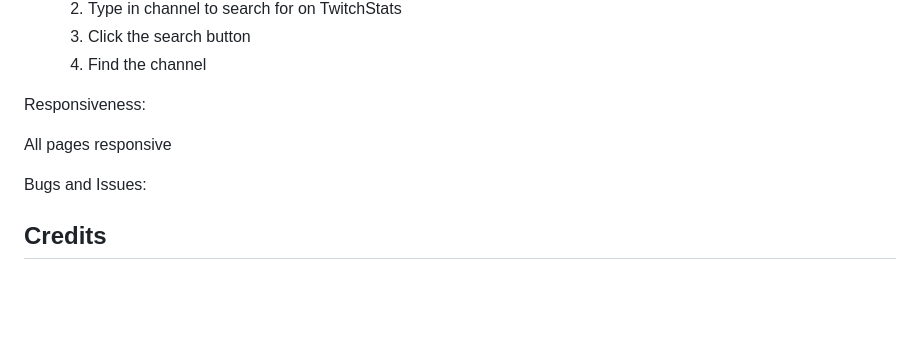
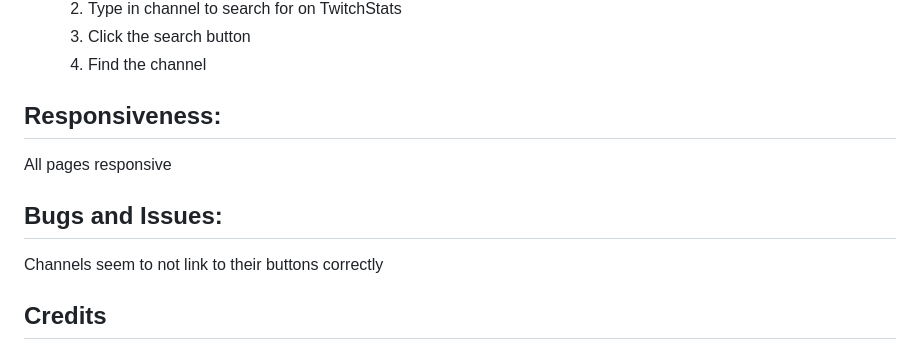
Before and after one commit to FakeQwek/FEDAssignment2, a Markdown page: README.md, the part around the change. Drawn GitHub-style; blank space fills up the shorter version.

```diff
--- a/README.md
+++ b/README.md
@@ -87,12 +87,13 @@ The TwitchStats Website will include the following features:
     3. Click the search button
     4. Find the channel
 
-Responsiveness:
+## Responsiveness:
 
 All pages responsive
 
-Bugs and Issues:
+## Bugs and Issues:
 
+Channels seem to not link to their buttons correctly
 
 ## Credits
 
```
